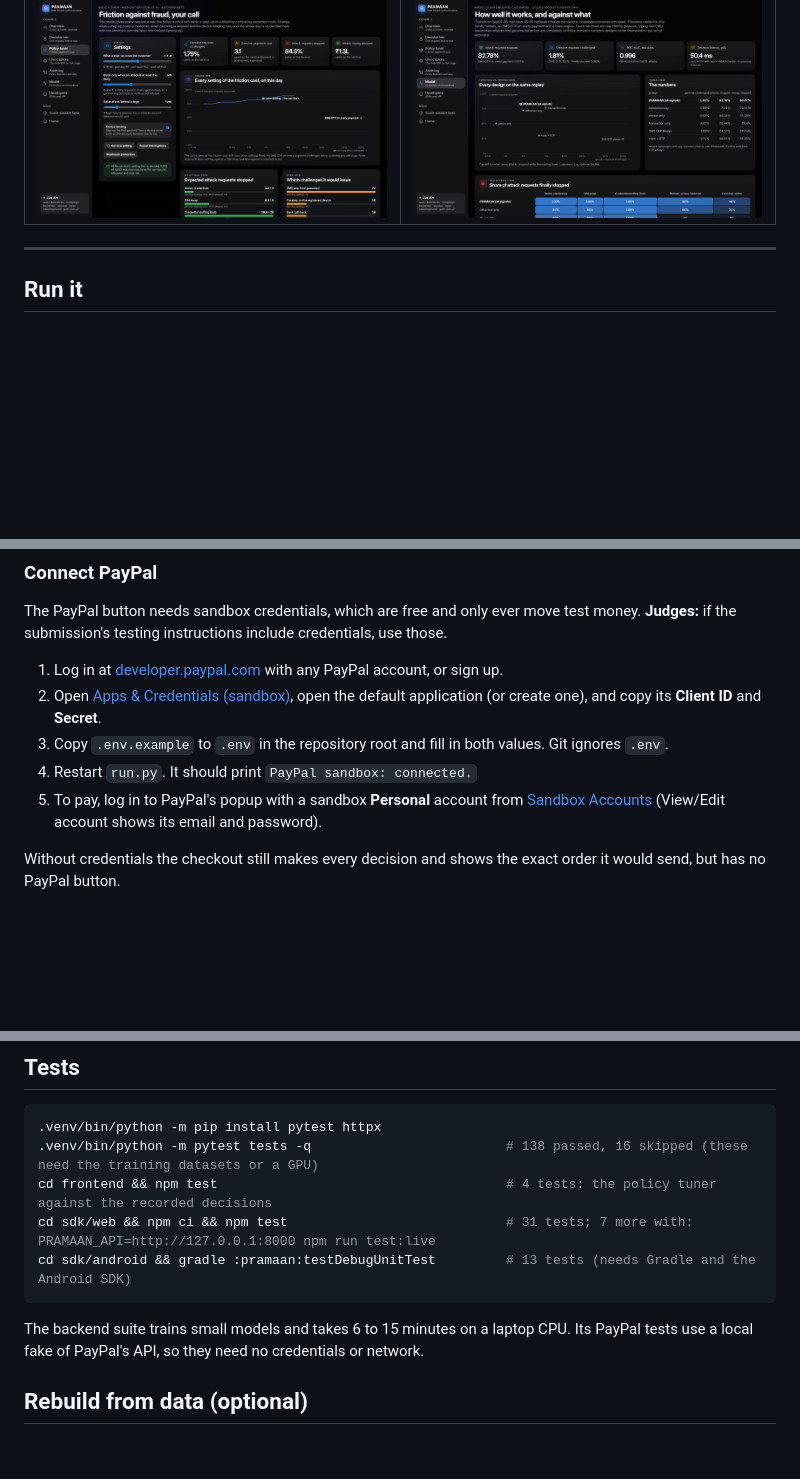
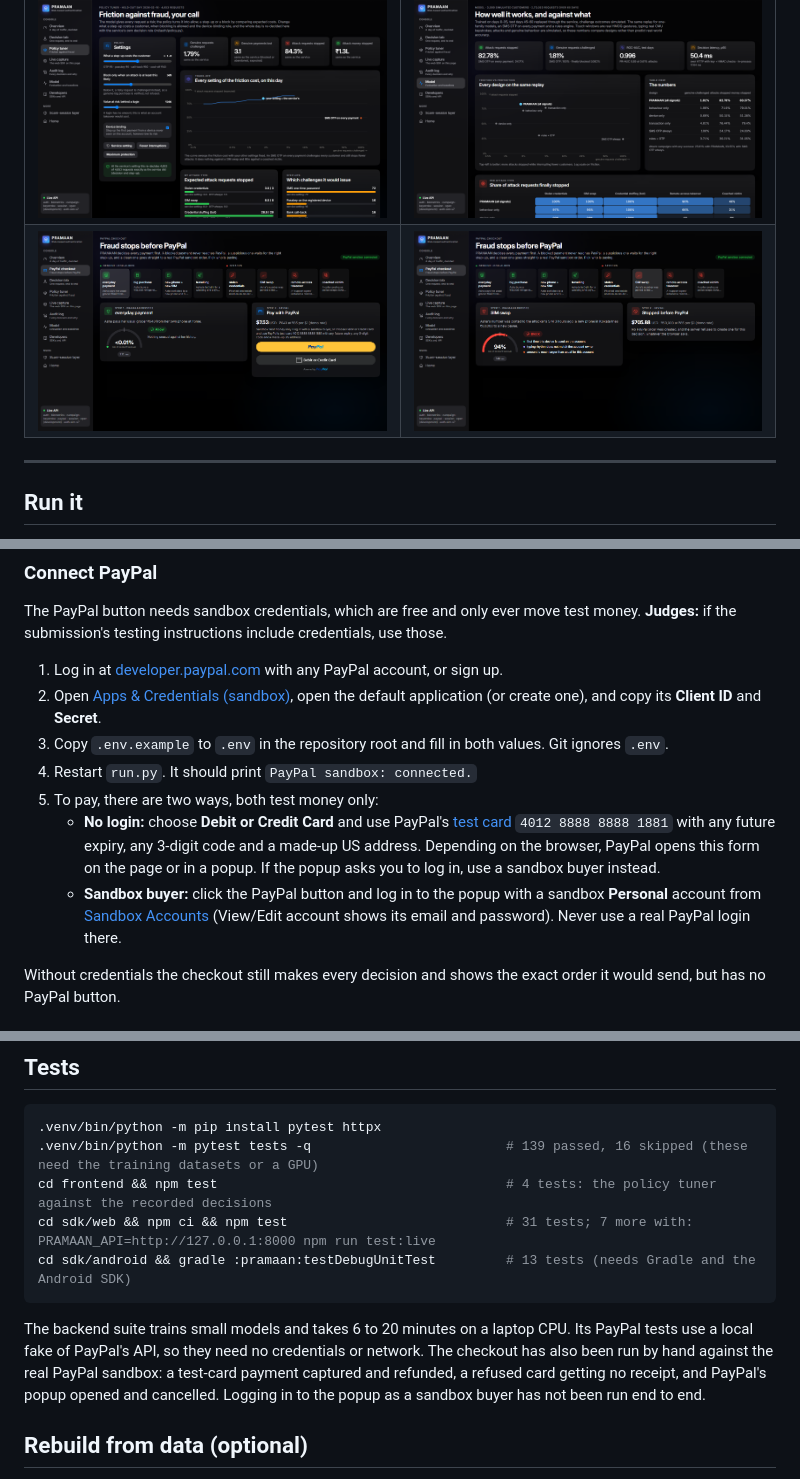
Before and after one commit to abhinavtop1G/PayPal_AI_Hackathon_Pramaan, a Markdown page: README.md, 3 parts joined by grey strips. Drawn GitHub-style; pictures changed too: docs/screenshots/checkout-allow.png (added), docs/screenshots/checkout-blocked.png (added); blank space fills up the shorter version.

Commit message:
Document paying with PayPal's sandbox test card
Judges can pay without a sandbox login. The README records what was run
against the real sandbox and adds screenshots of the checkout.

````diff
--- a/README.md
+++ b/README.md
@@ -40,6 +40,7 @@ genuine customer isn't made to prove themselves on every purchase.
 | ![Product page](docs/screenshots/landing.png) | ![Operations overview](docs/screenshots/overview.png) |
 | ![Decision lab](docs/screenshots/decision-lab.png) | ![Live capture](docs/screenshots/live-capture.png) |
 | ![Policy tuner](docs/screenshots/policy-tuner.png) | ![Model report](docs/screenshots/model.png) |
+| ![Allowed payment, with the PayPal button](docs/screenshots/checkout-allow.png) | ![Blocked payment, stopped before PayPal](docs/screenshots/checkout-blocked.png) |
 
 ---
 
@@ -98,8 +99,13 @@ instructions include credentials, use those.
    (or create one), and copy its **Client ID** and **Secret**.
 3. Copy `.env.example` to `.env` in the repository root and fill in both values. Git ignores `.env`.
 4. Restart `run.py`. It should print `PayPal sandbox: connected.`
-5. To pay, log in to PayPal's popup with a sandbox **Personal** account from
-   [Sandbox Accounts](https://developer.paypal.com/dashboard/accounts) (View/Edit account shows its email and password).
+5. To pay, there are two ways, both test money only:
+   - **No login:** choose **Debit or Credit Card** and use PayPal's [test card](https://developer.paypal.com/tools/sandbox/card-testing/)
+     `4012 8888 8888 1881` with any future expiry, any 3-digit code and a made-up US address. Depending on the browser, PayPal
+     opens this form on the page or in a popup. If the popup asks you to log in, use a sandbox buyer instead.
+   - **Sandbox buyer:** click the PayPal button and log in to the popup with a sandbox **Personal** account from
+     [Sandbox Accounts](https://developer.paypal.com/dashboard/accounts) (View/Edit account shows its email and password). Never
+     use a real PayPal login there.
 
 Without credentials the checkout still makes every decision and shows the exact order it would send, but has no PayPal button.
 
@@ -291,14 +297,16 @@ tests/            backend test suite
 
 ```bash
 .venv/bin/python -m pip install pytest httpx
-.venv/bin/python -m pytest tests -q                         # 138 passed, 16 skipped (these need the training datasets or a GPU)
+.venv/bin/python -m pytest tests -q                         # 139 passed, 16 skipped (these need the training datasets or a GPU)
 cd frontend && npm test                                     # 4 tests: the policy tuner against the recorded decisions
 cd sdk/web && npm ci && npm test                            # 31 tests; 7 more with: PRAMAAN_API=http://127.0.0.1:8000 npm run test:live
 cd sdk/android && gradle :pramaan:testDebugUnitTest         # 13 tests (needs Gradle and the Android SDK)
 ```
 
-The backend suite trains small models and takes 6 to 15 minutes on a laptop CPU. Its PayPal tests use a local fake of PayPal's API,
-so they need no credentials or network.
+The backend suite trains small models and takes 6 to 20 minutes on a laptop CPU. Its PayPal tests use a local fake of PayPal's API,
+so they need no credentials or network. The checkout has also been run by hand against the real PayPal sandbox: a test-card payment
+captured and refunded, a refused card getting no receipt, and PayPal's popup opened and cancelled. Logging in to the popup as a
+sandbox buyer has not been run end to end.
 
 ## Rebuild from data (optional)
 
````
Also changed, not shown: 1 other file.
